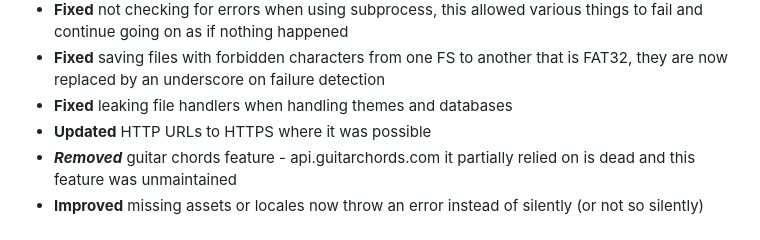
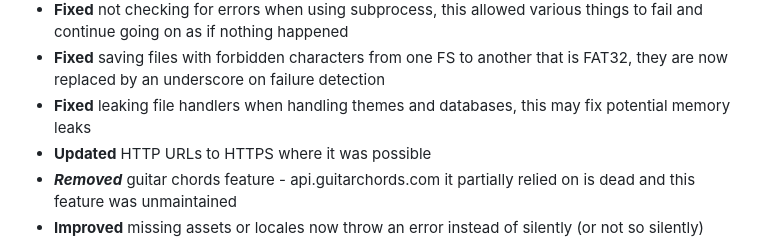
Before and after one commit to Taiko2k/Tauon, a Markdown page: CHANGELOG.md, the part around the change. GitHub-like rendering.

Commit message:
Changelog: Add note it may help memory leaks

```diff
--- a/CHANGELOG.md
+++ b/CHANGELOG.md
@@ -17,7 +17,7 @@ Changelog
 - **Fixed** infinite timeouts in requests module, this should fix random rare freezes of various functionality related to networking
 - **Fixed** not checking for errors when using subprocess, this allowed various things to fail and continue going on as if nothing happened
 - **Fixed** saving files with forbidden characters from one FS to another that is FAT32, they are now replaced by an underscore on failure detection
-- **Fixed** leaking file handlers when handling themes and databases
+- **Fixed** leaking file handlers when handling themes and databases, this may fix potential memory leaks
 - **Updated** HTTP URLs to HTTPS where it was possible
 - ***Removed*** guitar chords feature - api.guitarchords.com it partially relied on is dead and this feature was unmaintained
 - **Improved** missing assets or locales now throw an error instead of silently (or not so silently) failing
```
